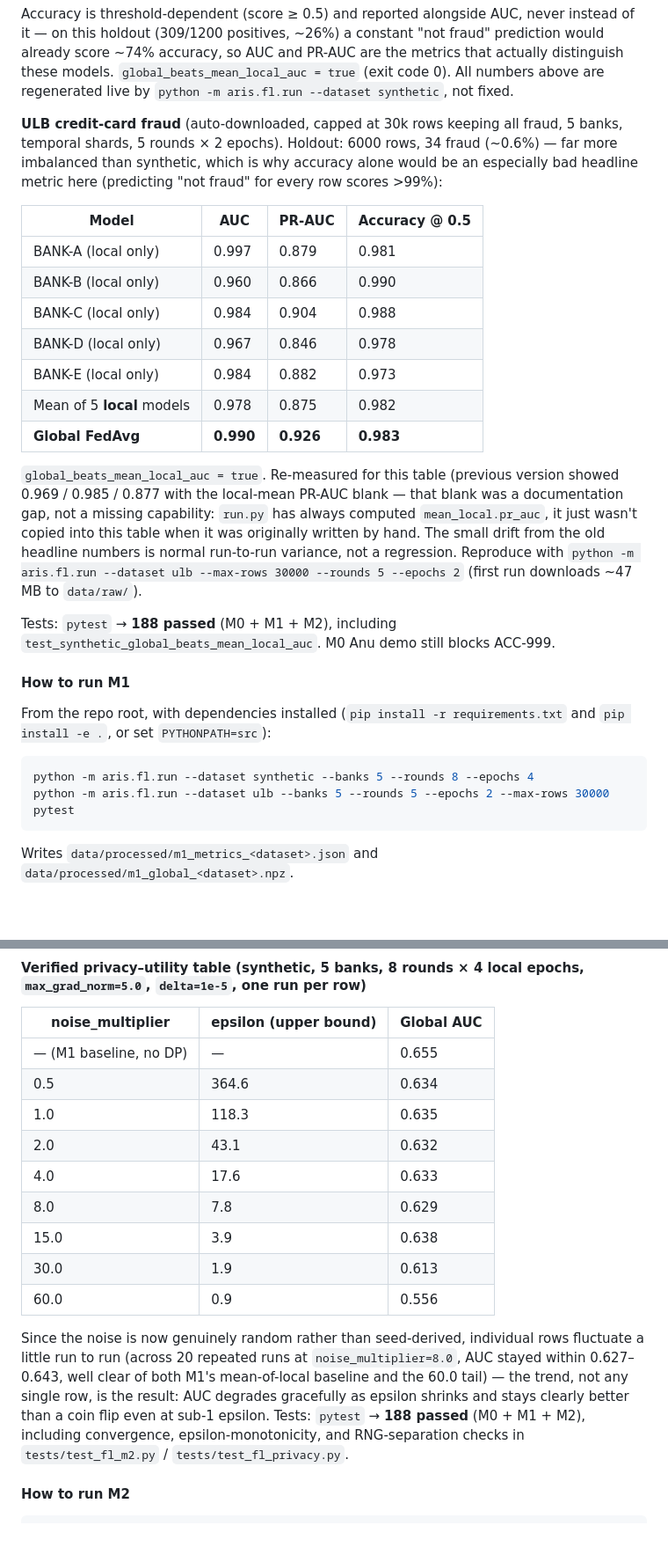
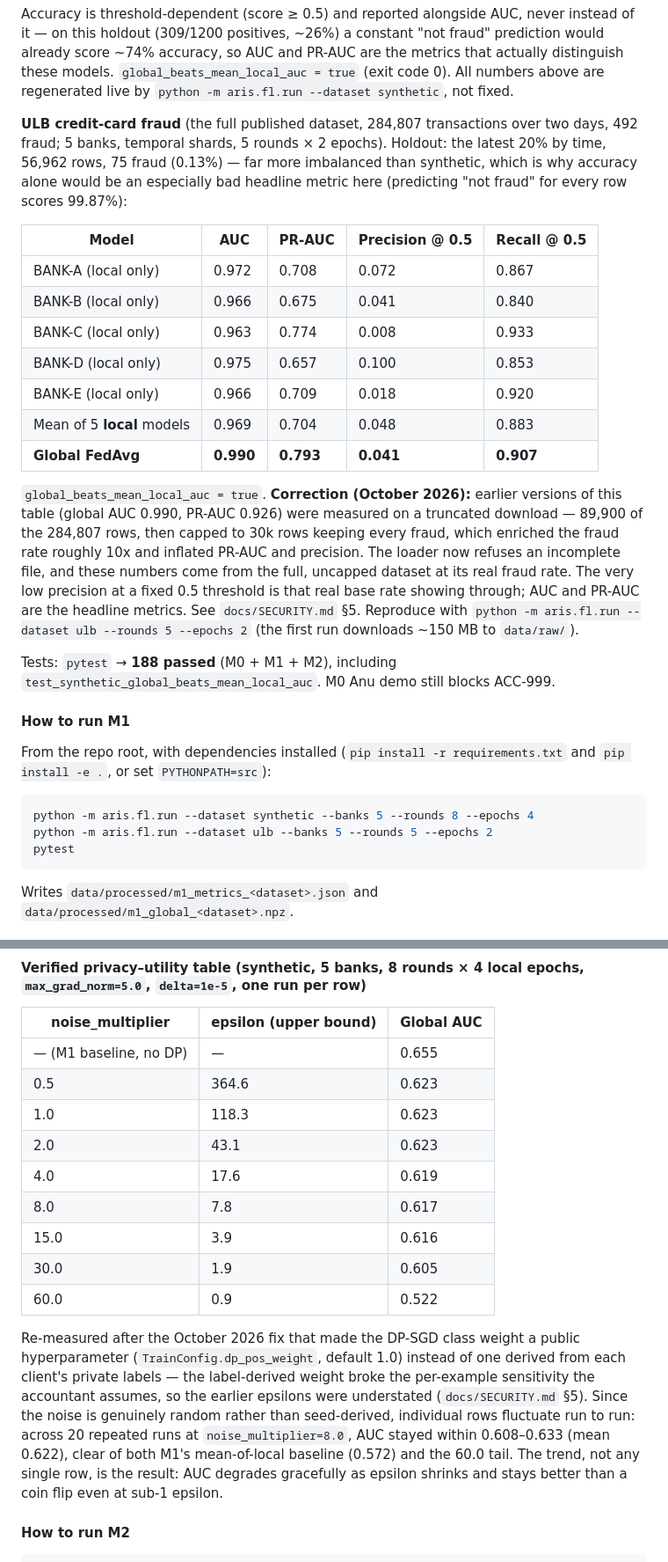
Before and after one commit to PrazwalR/ARIS, a Markdown page: README.md, 2 parts joined by grey strips. Shown: that part at 88% size. GitHub-like rendering; blank space fills up the shorter version.

Commit message:
re-measure every published figure on the full ULB dataset and wire the measured data into the frontend

````diff
--- a/README.md
+++ b/README.md
@@ -82,26 +82,28 @@ and PR-AUC are the metrics that actually distinguish these models.
 `global_beats_mean_local_auc = true` (exit code 0). All numbers above are
 regenerated live by `python -m aris.fl.run --dataset synthetic`, not fixed.
 
-**ULB credit-card fraud** (auto-downloaded, capped at 30k rows keeping all fraud, 5 banks, temporal shards, 5 rounds × 2 epochs). Holdout: 6000 rows, 34 fraud (~0.6%) — far more imbalanced than synthetic, which is why accuracy alone would be an especially bad headline metric here (predicting "not fraud" for every row scores >99%):
+**ULB credit-card fraud** (the full published dataset, 284,807 transactions over two days, 492 fraud; 5 banks, temporal shards, 5 rounds × 2 epochs). Holdout: the latest 20% by time, 56,962 rows, 75 fraud (0.13%) — far more imbalanced than synthetic, which is why accuracy alone would be an especially bad headline metric here (predicting "not fraud" for every row scores 99.87%):
 
-| Model | AUC | PR-AUC | Accuracy @ 0.5 |
-| --- | --- | --- | --- |
-| BANK-A (local only) | 0.997 | 0.879 | 0.981 |
-| BANK-B (local only) | 0.960 | 0.866 | 0.990 |
-| BANK-C (local only) | 0.984 | 0.904 | 0.988 |
-| BANK-D (local only) | 0.967 | 0.846 | 0.978 |
-| BANK-E (local only) | 0.984 | 0.882 | 0.973 |
-| Mean of 5 **local** models | 0.978 | 0.875 | 0.982 |
-| **Global FedAvg** | **0.990** | **0.926** | **0.983** |
+| Model | AUC | PR-AUC | Precision @ 0.5 | Recall @ 0.5 |
+| --- | --- | --- | --- | --- |
+| BANK-A (local only) | 0.972 | 0.708 | 0.072 | 0.867 |
+| BANK-B (local only) | 0.966 | 0.675 | 0.041 | 0.840 |
+| BANK-C (local only) | 0.963 | 0.774 | 0.008 | 0.933 |
+| BANK-D (local only) | 0.975 | 0.657 | 0.100 | 0.853 |
+| BANK-E (local only) | 0.966 | 0.709 | 0.018 | 0.920 |
+| Mean of 5 **local** models | 0.969 | 0.704 | 0.048 | 0.883 |
+| **Global FedAvg** | **0.990** | **0.793** | **0.041** | **0.907** |
 
-`global_beats_mean_local_auc = true`. Re-measured for this table (previous
-version showed 0.969 / 0.985 / 0.877 with the local-mean PR-AUC blank —
-that blank was a documentation gap, not a missing capability: `run.py` has
-always computed `mean_local.pr_auc`, it just wasn't copied into this table
-when it was originally written by hand. The small drift from the old
-headline numbers is normal run-to-run variance, not a regression.
-Reproduce with `python -m aris.fl.run --dataset ulb --max-rows 30000
---rounds 5 --epochs 2` (first run downloads ~47 MB to `data/raw/`).
+`global_beats_mean_local_auc = true`. **Correction (October 2026):** earlier
+versions of this table (global AUC 0.990, PR-AUC 0.926) were measured on a
+truncated download — 89,900 of the 284,807 rows, then capped to 30k rows
+keeping every fraud, which enriched the fraud rate roughly 10x and inflated
+PR-AUC and precision. The loader now refuses an incomplete file, and these
+numbers come from the full, uncapped dataset at its real fraud rate. The very
+low precision at a fixed 0.5 threshold is that real base rate showing through;
+AUC and PR-AUC are the headline metrics. See `docs/SECURITY.md` §5.
+Reproduce with `python -m aris.fl.run --dataset ulb --rounds 5 --epochs 2`
+(the first run downloads ~150 MB to `data/raw/`).
 
 Tests: `pytest` → **188 passed** (M0 + M1 + M2), including `test_synthetic_global_beats_mean_local_auc`. M0 Anu demo still blocks ACC-999.
 
@@ -111,7 +113,7 @@ From the repo root, with dependencies installed (`pip install -r requirements.tx
 
 ```bash
 python -m aris.fl.run --dataset synthetic --banks 5 --rounds 8 --epochs 4
-python -m aris.fl.run --dataset ulb --banks 5 --rounds 5 --epochs 2 --max-rows 30000
+python -m aris.fl.run --dataset ulb --banks 5 --rounds 5 --epochs 2
 pytest
 ```
 
@@ -156,16 +158,25 @@ Writes `data/processed/m1_metrics_<dataset>.json` and `data/processed/m1_global_
 | noise_multiplier | epsilon (upper bound) | Global AUC |
 | --- | --- | --- |
 | — (M1 baseline, no DP) | — | 0.655 |
-| 0.5 | 364.6 | 0.634 |
-| 1.0 | 118.3 | 0.635 |
-| 2.0 | 43.1 | 0.632 |
-| 4.0 | 17.6 | 0.633 |
-| 8.0 | 7.8 | 0.629 |
-| 15.0 | 3.9 | 0.638 |
-| 30.0 | 1.9 | 0.613 |
-| 60.0 | 0.9 | 0.556 |
+| 0.5 | 364.6 | 0.623 |
+| 1.0 | 118.3 | 0.623 |
+| 2.0 | 43.1 | 0.623 |
+| 4.0 | 17.6 | 0.619 |
+| 8.0 | 7.8 | 0.617 |
+| 15.0 | 3.9 | 0.616 |
+| 30.0 | 1.9 | 0.605 |
+| 60.0 | 0.9 | 0.522 |
 
-Since the noise is now genuinely random rather than seed-derived, individual rows fluctuate a little run to run (across 20 repeated runs at `noise_multiplier=8.0`, AUC stayed within 0.627–0.643, well clear of both M1's mean-of-local baseline and the 60.0 tail) — the trend, not any single row, is the result: AUC degrades gracefully as epsilon shrinks and stays clearly better than a coin flip even at sub-1 epsilon. Tests: `pytest` → **188 passed** (M0 + M1 + M2), including convergence, epsilon-monotonicity, and RNG-separation checks in `tests/test_fl_m2.py` / `tests/test_fl_privacy.py`.
+Re-measured after the October 2026 fix that made the DP-SGD class weight a
+public hyperparameter (`TrainConfig.dp_pos_weight`, default 1.0) instead of one
+derived from each client's private labels — the label-derived weight broke the
+per-example sensitivity the accountant assumes, so the earlier epsilons were
+understated (`docs/SECURITY.md` §5). Since the noise is genuinely random rather
+than seed-derived, individual rows fluctuate run to run: across 20 repeated
+runs at `noise_multiplier=8.0`, AUC stayed within 0.608–0.633 (mean 0.622),
+clear of both M1's mean-of-local baseline (0.572) and the 60.0 tail. The trend,
+not any single row, is the result: AUC degrades gracefully as epsilon shrinks
+and stays better than a coin flip even at sub-1 epsilon.
 
 #### How to run M2
 
````
Also changed, not shown: other parts of README.md (+27 -0 lines), docs/METRICS.md (+44 -42 lines), docs/REVIEW_RUNBOOK.md (+21 -2 lines), docs/assets/metrics/ulb_confusion.png, docs/assets/metrics/ulb_pr.png, docs/assets/metrics/ulb_roc.png, 6 other files.
